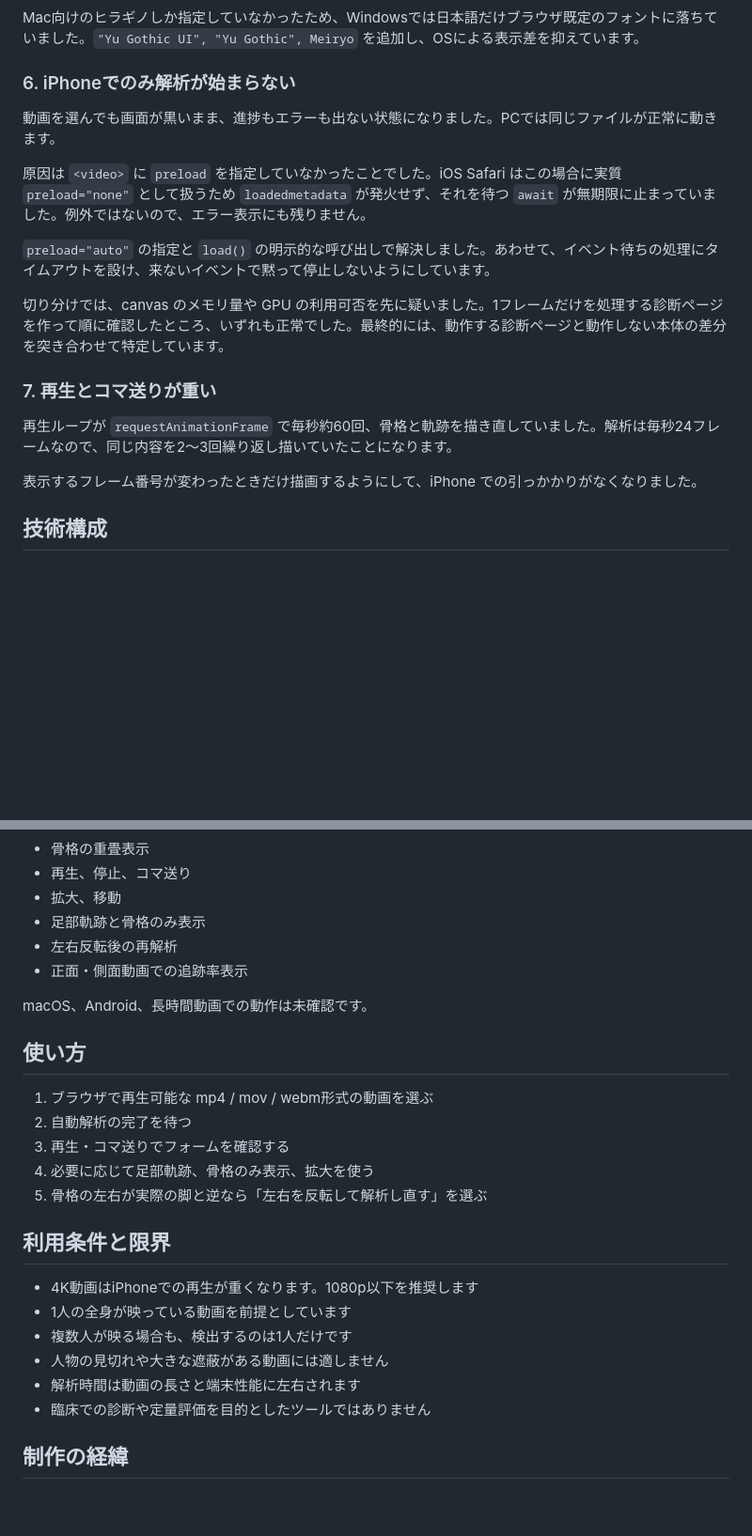
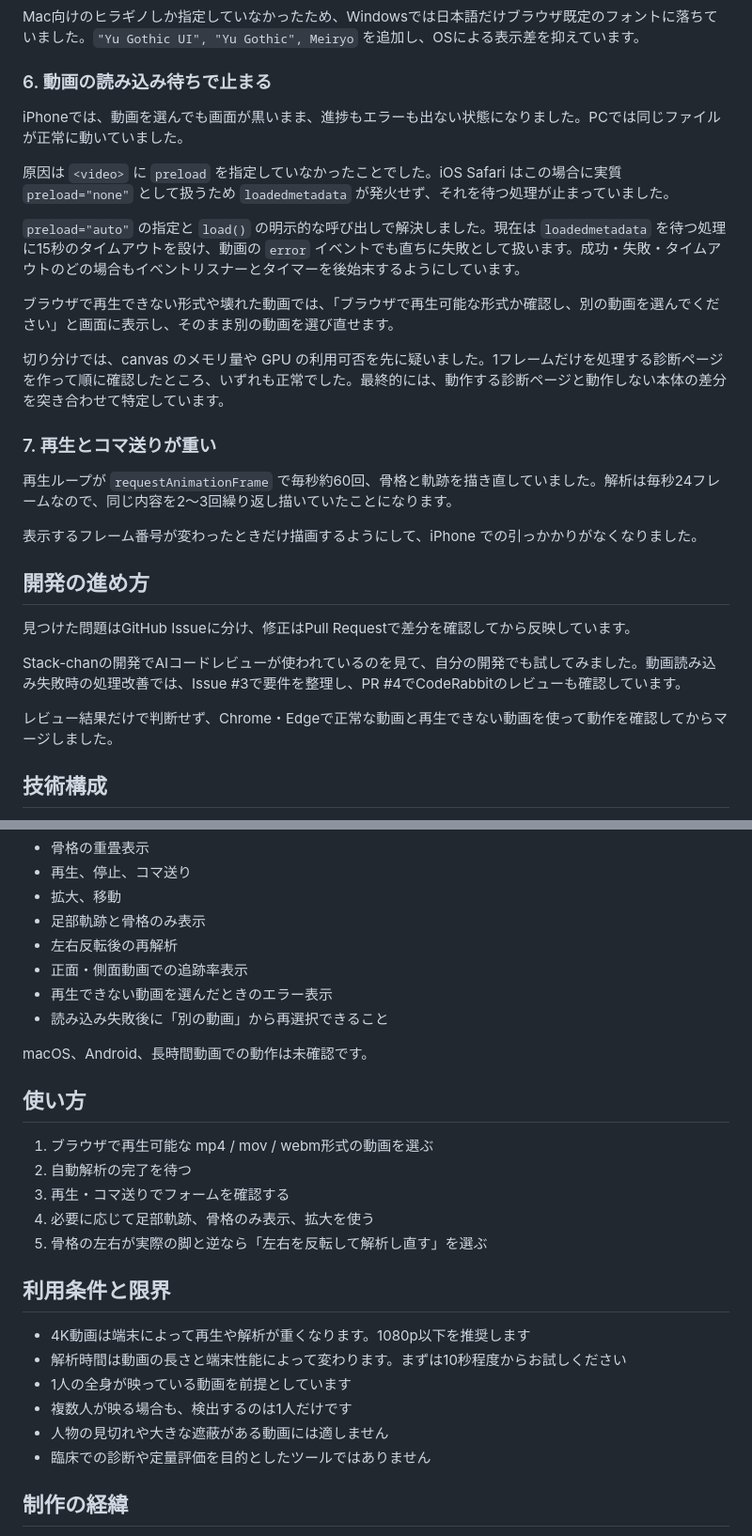
Before and after one commit to norio111/gait_viewer, a Markdown page: README.md, 2 parts joined by grey strips. Shown at 94% size. Rendered like a GitHub page; blank space fills up the shorter version.

Commit message:
docs: update README

```diff
--- a/README.md
+++ b/README.md
@@ -74,13 +76,15 @@ iPhoneの縦動画（9:16）が画面高を超えたため、表示領域の高
 
 Mac向けのヒラギノしか指定していなかったため、Windowsでは日本語だけブラウザ既定のフォントに落ちていました。`"Yu Gothic UI", "Yu Gothic", Meiryo` を追加し、OSによる表示差を抑えています。
 
-### 6. iPhoneでのみ解析が始まらない
+### 6. 動画の読み込み待ちで止まる
 
-動画を選んでも画面が黒いまま、進捗もエラーも出ない状態になりました。PCでは同じファイルが正常に動きます。
+iPhoneでは、動画を選んでも画面が黒いまま、進捗もエラーも出ない状態になりました。PCでは同じファイルが正常に動いていました。
 
-原因は `<video>` に `preload` を指定していなかったことでした。iOS Safari はこの場合に実質 `preload="none"` として扱うため `loadedmetadata` が発火せず、それを待つ `await` が無期限に止まっていました。例外ではないので、エラー表示にも残りません。
+原因は `<video>` に `preload` を指定していなかったことでした。iOS Safari はこの場合に実質 `preload="none"` として扱うため `loadedmetadata` が発火せず、それを待つ処理が止まっていました。
 
-`preload="auto"` の指定と `load()` の明示的な呼び出しで解決しました。あわせて、イベント待ちの処理にタイムアウトを設け、来ないイベントで黙って停止しないようにしています。
+`preload="auto"` の指定と `load()` の明示的な呼び出しで解決しました。現在は `loadedmetadata` を待つ処理に15秒のタイムアウトを設け、動画の `error` イベントでも直ちに失敗として扱います。成功・失敗・タイムアウトのどの場合もイベントリスナーとタイマーを後始末するようにしています。
+
+ブラウザで再生できない形式や壊れた動画では、「ブラウザで再生可能な形式か確認し、別の動画を選んでください」と画面に表示し、そのまま別の動画を選び直せます。
 
 切り分けでは、canvas のメモリ量や GPU の利用可否を先に疑いました。1フレームだけを処理する診断ページを作って順に確認したところ、いずれも正常でした。最終的には、動作する診断ページと動作しない本体の差分を突き合わせて特定しています。
 
@@ -89,6 +93,14 @@ Mac向けのヒラギノしか指定していなかったため、Windowsでは
 再生ループが `requestAnimationFrame` で毎秒約60回、骨格と軌跡を描き直していました。解析は毎秒24フレームなので、同じ内容を2〜3回繰り返し描いていたことになります。
 
 表示するフレーム番号が変わったときだけ描画するようにして、iPhone での引っかかりがなくなりました。
+
+## 開発の進め方
+
+見つけた問題はGitHub Issueに分け、修正はPull Requestで差分を確認してから反映しています。
+
+Stack-chanの開発でAIコードレビューが使われているのを見て、自分の開発でも試してみました。動画読み込み失敗時の処理改善では、Issue #3で要件を整理し、PR #4でCodeRabbitのレビューも確認しています。
+
+レビュー結果だけで判断せず、Chrome・Edgeで正常な動画と再生できない動画を使って動作を確認してからマージしました。
 
 ## 技術構成
 
@@ -120,6 +132,8 @@ Mac向けのヒラギノしか指定していなかったため、Windowsでは
 - 足部軌跡と骨格のみ表示
 - 左右反転後の再解析
 - 正面・側面動画での追跡率表示
+- 再生できない動画を選んだときのエラー表示
+- 読み込み失敗後に「別の動画」から再選択できること
 
 macOS、Android、長時間動画での動作は未確認です。
 
@@ -133,11 +147,11 @@ macOS、Android、長時間動画での動作は未確認です。
 
 ## 利用条件と限界
 
-- 4K動画はiPhoneでの再生が重くなります。1080p以下を推奨します
+- 4K動画は端末によって再生や解析が重くなります。1080p以下を推奨します
+- 解析時間は動画の長さと端末性能によって変わります。まずは10秒程度からお試しください
 - 1人の全身が映っている動画を前提としています
 - 複数人が映る場合も、検出するのは1人だけです
 - 人物の見切れや大きな遮蔽がある動画には適しません
-- 解析時間は動画の長さと端末性能に左右されます
 - 臨床での診断や定量評価を目的としたツールではありません
 
 ## 制作の経緯
```
Also changed, not shown: other parts of README.md (+3 -1 lines).
